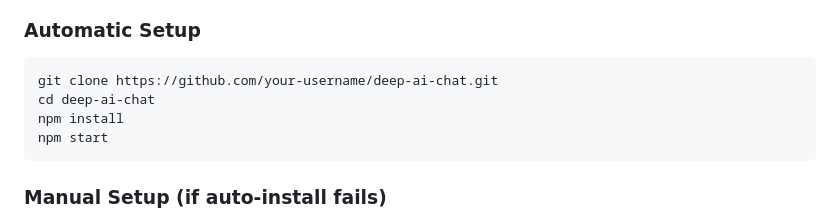
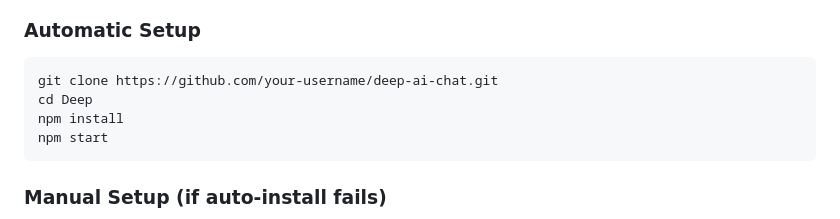
Before and after one commit to Rakesh-ada/Deep, a Markdown page: README.md, the part around the change. GitHub-like rendering.

````diff
--- a/README.md
+++ b/README.md
@@ -92,7 +92,7 @@ A floating, always-on-top desktop chat app powered by Google Gemini AI and n8n a
 ### Automatic Setup
 ```bash
 git clone https://github.com/your-username/deep-ai-chat.git
-cd deep-ai-chat
+cd Deep
 npm install
 npm start
 ```
````
